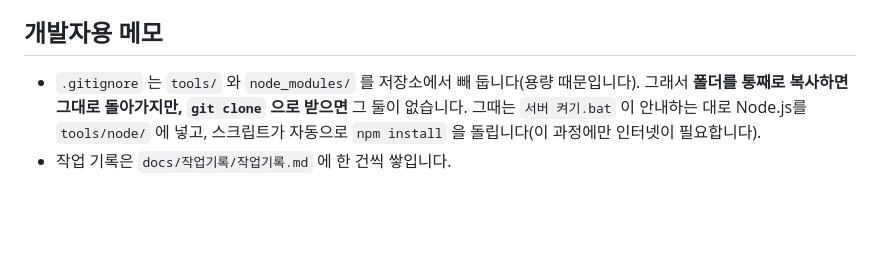
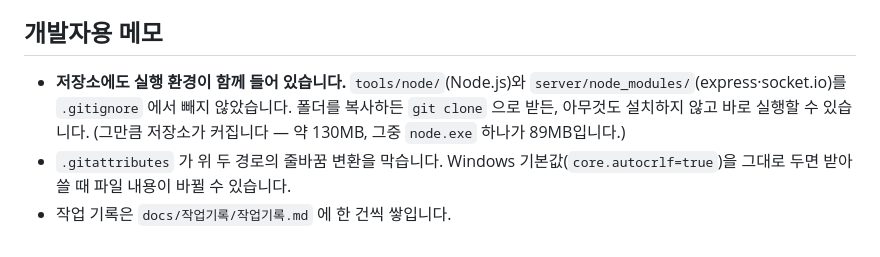
Before and after one commit to DalStar1004/QnA, a Markdown page: README.md, the part around the change. Drawn GitHub-style; blank space fills up the shorter version.

```diff
--- a/README.md
+++ b/README.md
@@ -51,8 +51,10 @@
 
 ## 개발자용 메모
 
-- `.gitignore` 는 `tools/` 와 `node_modules/` 를 저장소에서 빼 둡니다(용량 때문입니다).
-  그래서 **폴더를 통째로 복사하면 그대로 돌아가지만, `git clone` 으로 받으면** 그 둘이 없습니다.
-  그때는 `서버 켜기.bat` 이 안내하는 대로 Node.js를 `tools/node/` 에 넣고,
-  스크립트가 자동으로 `npm install` 을 돌립니다(이 과정에만 인터넷이 필요합니다).
+- **저장소에도 실행 환경이 함께 들어 있습니다.** `tools/node/`(Node.js)와
+  `server/node_modules/`(express·socket.io)를 `.gitignore` 에서 빼지 않았습니다.
+  폴더를 복사하든 `git clone` 으로 받든, 아무것도 설치하지 않고 바로 실행할 수 있습니다.
+  (그만큼 저장소가 커집니다 — 약 130MB, 그중 `node.exe` 하나가 89MB입니다.)
+- `.gitattributes` 가 위 두 경로의 줄바꿈 변환을 막습니다.
+  Windows 기본값(`core.autocrlf=true`)을 그대로 두면 받아 쓸 때 파일 내용이 바뀔 수 있습니다.
 - 작업 기록은 `docs/작업기록/작업기록.md` 에 한 건씩 쌓입니다.
```
Also changed, not shown: docs/작업기록/작업기록.md (+46 -0 lines), server/README.md (+5 -3 lines).
